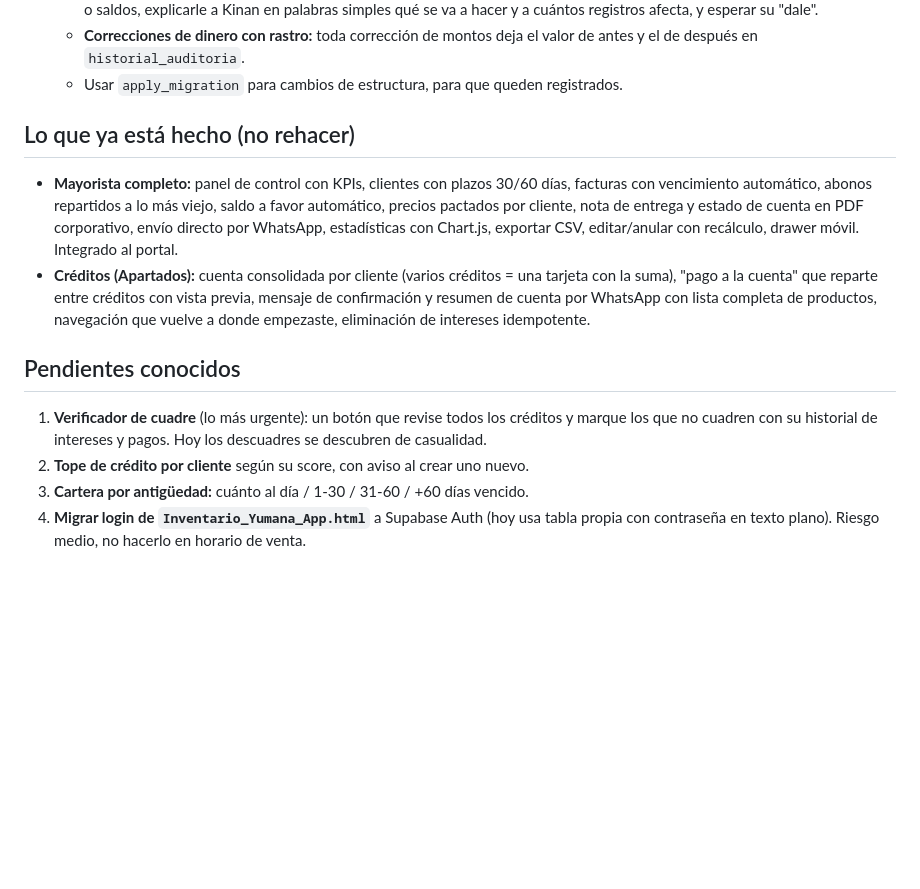
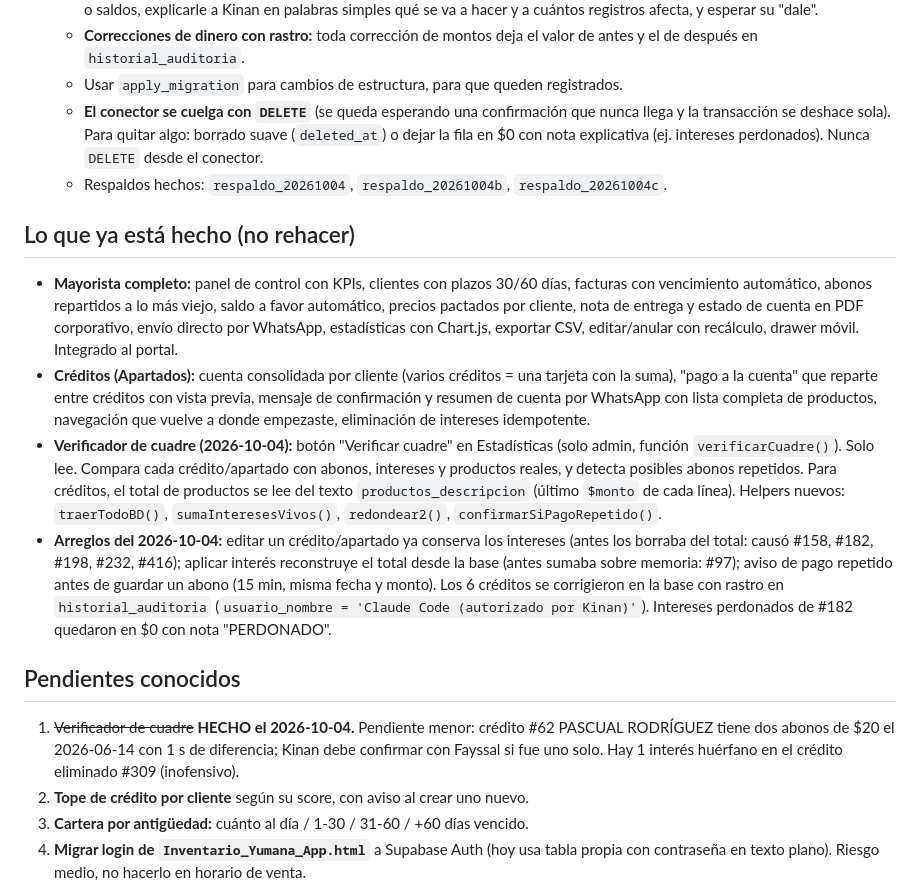
Before and after one commit to kianslikah/cxc-yumana, a Markdown page: CLAUDE.md, the part around the change. GitHub-like rendering; blank space fills up the shorter version.

Commit message:
CLAUDE.md: verificador hecho, correcciones del día y regla de no usar DELETE por el conector
Co-Authored-By: Claude Fable 5.1 <noreply@anthropic.com>
Claude-Session: https://claude.ai/code/session_013iD2YJHAx9eET6AMiNiUFM

```diff
--- a/CLAUDE.md
+++ b/CLAUDE.md
@@ -93,15 +93,19 @@ Si una tarea menciona "créditos" o "proveedores" sin dar el nombre de archivo,
     - **Lo peligroso se consulta:** antes de borrar datos, hacer DROP o TRUNCATE, o cambiar montos de créditos, abonos, facturas o saldos, explicarle a Kinan en palabras simples qué se va a hacer y a cuántos registros afecta, y esperar su "dale".
     - **Correcciones de dinero con rastro:** toda corrección de montos deja el valor de antes y el de después en `historial_auditoria`.
     - Usar `apply_migration` para cambios de estructura, para que queden registrados.
+    - **El conector se cuelga con `DELETE`** (se queda esperando una confirmación que nunca llega y la transacción se deshace sola). Para quitar algo: borrado suave (`deleted_at`) o dejar la fila en $0 con nota explicativa (ej. intereses perdonados). Nunca `DELETE` desde el conector.
+    - Respaldos hechos: `respaldo_20261004`, `respaldo_20261004b`, `respaldo_20261004c`.
 
 ## Lo que ya está hecho (no rehacer)
 
 - **Mayorista completo:** panel de control con KPIs, clientes con plazos 30/60 días, facturas con vencimiento automático, abonos repartidos a lo más viejo, saldo a favor automático, precios pactados por cliente, nota de entrega y estado de cuenta en PDF corporativo, envío directo por WhatsApp, estadísticas con Chart.js, exportar CSV, editar/anular con recálculo, drawer móvil. Integrado al portal.
 - **Créditos (Apartados):** cuenta consolidada por cliente (varios créditos = una tarjeta con la suma), "pago a la cuenta" que reparte entre créditos con vista previa, mensaje de confirmación y resumen de cuenta por WhatsApp con lista completa de productos, navegación que vuelve a donde empezaste, eliminación de intereses idempotente.
+- **Verificador de cuadre (2026-10-04):** botón "Verificar cuadre" en Estadísticas (solo admin, función `verificarCuadre()`). Solo lee. Compara cada crédito/apartado con abonos, intereses y productos reales, y detecta posibles abonos repetidos. Para créditos, el total de productos se lee del texto `productos_descripcion` (último `$monto` de cada línea). Helpers nuevos: `traerTodoBD()`, `sumaInteresesVivos()`, `redondear2()`, `confirmarSiPagoRepetido()`.
+- **Arreglos del 2026-10-04:** editar un crédito/apartado ya conserva los intereses (antes los borraba del total: causó #158, #182, #198, #232, #416); aplicar interés reconstruye el total desde la base (antes sumaba sobre memoria: #97); aviso de pago repetido antes de guardar un abono (15 min, misma fecha y monto). Los 6 créditos se corrigieron en la base con rastro en `historial_auditoria` (`usuario_nombre = 'Claude Code (autorizado por Kinan)'`). Intereses perdonados de #182 quedaron en $0 con nota "PERDONADO".
 
 ## Pendientes conocidos
 
-1. **Verificador de cuadre** (lo más urgente): un botón que revise todos los créditos y marque los que no cuadren con su historial de intereses y pagos. Hoy los descuadres se descubren de casualidad.
+1. ~~Verificador de cuadre~~ **HECHO el 2026-10-04.** Pendiente menor: crédito #62 PASCUAL RODRÍGUEZ tiene dos abonos de $20 el 2026-06-14 con 1 s de diferencia; Kinan debe confirmar con Fayssal si fue uno solo. Hay 1 interés huérfano en el crédito eliminado #309 (inofensivo).
 2. **Tope de crédito por cliente** según su score, con aviso al crear uno nuevo.
 3. **Cartera por antigüedad:** cuánto al día / 1-30 / 31-60 / +60 días vencido.
 4. **Migrar login de `Inventario_Yumana_App.html`** a Supabase Auth (hoy usa tabla propia con contraseña en texto plano). Riesgo medio, no hacerlo en horario de venta.
```
